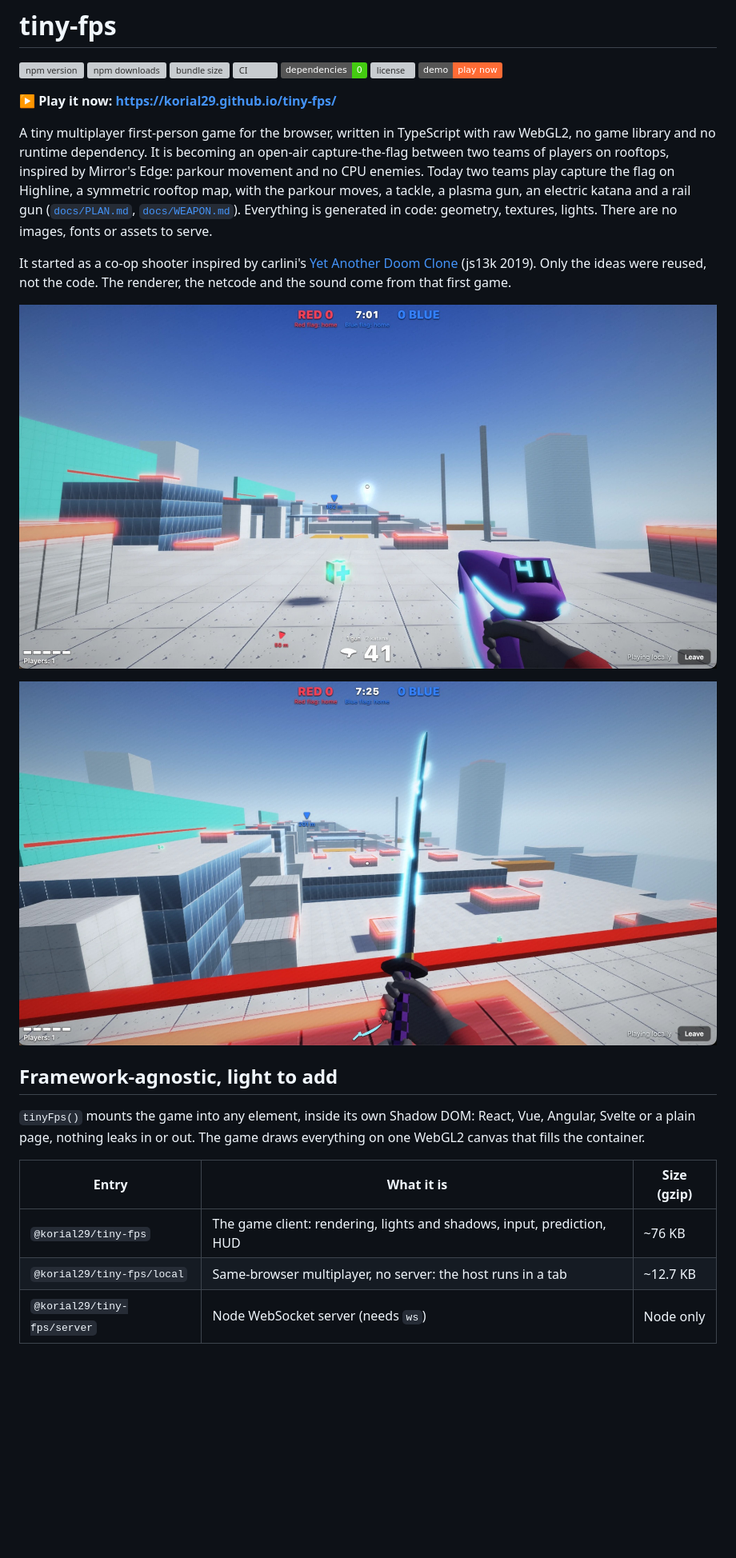
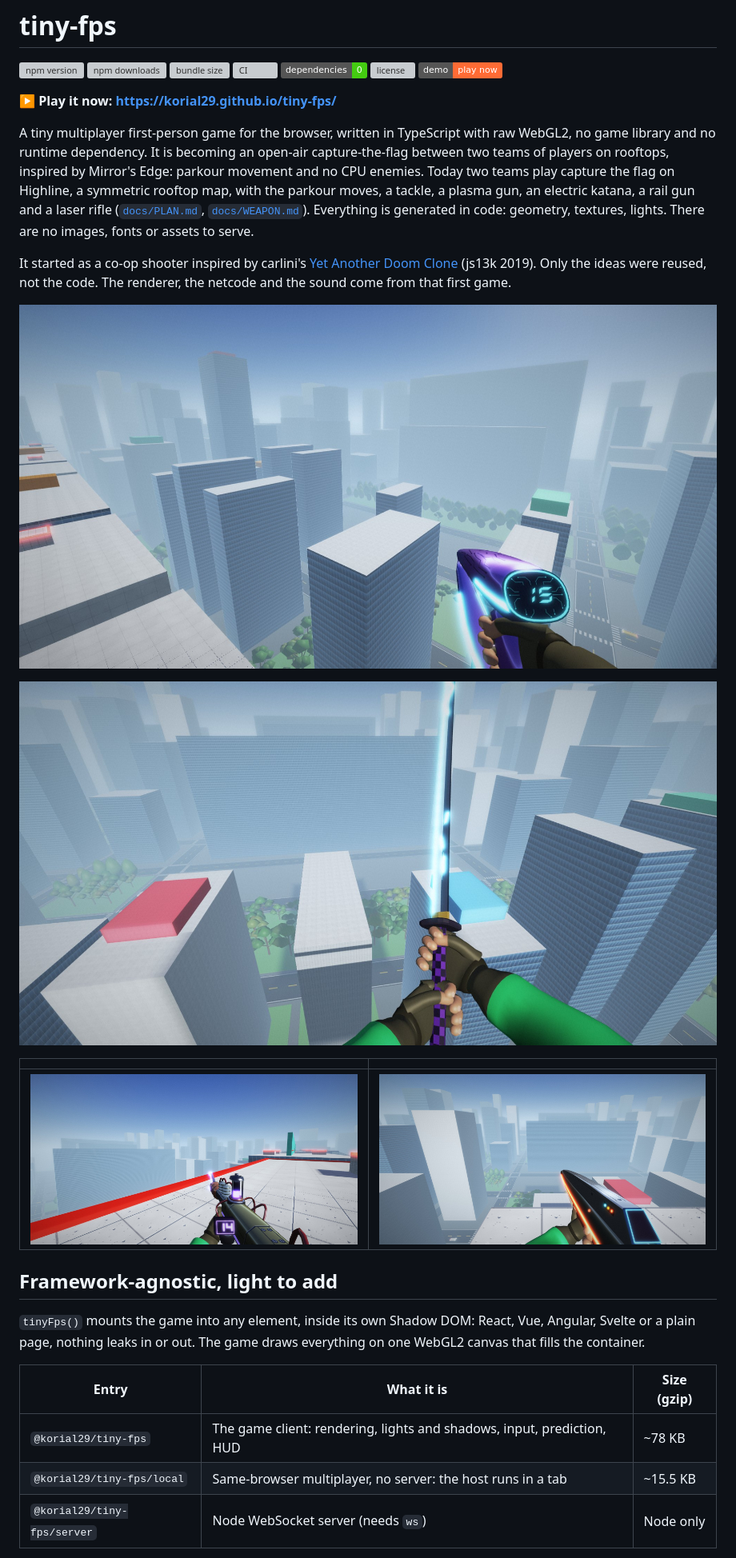
Before and after one commit to korial29/tiny-fps, a Markdown page: README.md, the part around one of its changes. Shown at 80% size. Rendered like a GitHub page; pictures changed too: docs/screenshot-gun.jpg, docs/screenshot-katana.jpg, docs/screenshot-rail.jpg (added); badges without logos; blank space fills up the shorter version; grey boxes are pictures that could not be loaded.

```diff
--- a/README.md
+++ b/README.md
@@ -10,7 +10,7 @@
 
 **▶ Play it now: https://korial29.github.io/tiny-fps/**
 
-A tiny multiplayer first-person game for the browser, written in TypeScript with raw WebGL2, no game library and no runtime dependency. It is becoming an open-air capture-the-flag between two teams of players on rooftops, inspired by Mirror's Edge: parkour movement and no CPU enemies. Today two teams play capture the flag on Highline, a symmetric rooftop map, with the parkour moves, a tackle, a plasma gun, an electric katana and a rail gun ([`docs/PLAN.md`](docs/PLAN.md), [`docs/WEAPON.md`](docs/WEAPON.md)). Everything is generated in code: geometry, textures, lights. There are no images, fonts or assets to serve.
+A tiny multiplayer first-person game for the browser, written in TypeScript with raw WebGL2, no game library and no runtime dependency. It is becoming an open-air capture-the-flag between two teams of players on rooftops, inspired by Mirror's Edge: parkour movement and no CPU enemies. Today two teams play capture the flag on Highline, a symmetric rooftop map, with the parkour moves, a tackle, a plasma gun, an electric katana, a rail gun and a laser rifle ([`docs/PLAN.md`](docs/PLAN.md), [`docs/WEAPON.md`](docs/WEAPON.md)). Everything is generated in code: geometry, textures, lights. There are no images, fonts or assets to serve.
 
 It started as a co-op shooter inspired by carlini's [Yet Another Doom Clone](https://github.com/carlini/js13k2019-yet-another-doom-clone) (js13k 2019). Only the ideas were reused, not the code. The renderer, the netcode and the sound come from that first game.
 
@@ -18,5 +18,9 @@ It started as a co-op shooter inspired by carlini's [Yet Another Doom Clone](htt
 
-![The electric katana over the roofs of Highline, from the red armoury](https://raw.githubusercontent.com/korial29/tiny-fps/master/docs/screenshot-katana.jpg)
+![The electric katana over the edge of a roof, looking down on the towers and the parks](https://raw.githubusercontent.com/korial29/tiny-fps/master/docs/screenshot-katana.jpg)
+
+| | |
+| --- | --- |
+| ![The rail gun on the red tower, its capsule glowing violet and its counter on its flank](https://raw.githubusercontent.com/korial29/tiny-fps/master/docs/screenshot-rail.jpg) | ![The laser rifle over the city, its counter on its back](https://raw.githubusercontent.com/korial29/tiny-fps/master/docs/screenshot-rifle.jpg) |
 
 ## Framework-agnostic, light to add
 
@@ -24,8 +28,8 @@ It started as a co-op shooter inspired by carlini's [Yet Another Doom Clone](htt
 
 | Entry                       | What it is                                                             | Size (gzip) |
 | --------------------------- | ---------------------------------------------------------------------- | ----------- |
-| `@korial29/tiny-fps`        | The game client: rendering, lights and shadows, input, prediction, HUD | ~76 KB      |
-| `@korial29/tiny-fps/local`  | Same-browser multiplayer, no server: the host runs in a tab            | ~12.7 KB    |
+| `@korial29/tiny-fps`        | The game client: rendering, lights and shadows, input, prediction, HUD | ~78 KB      |
+| `@korial29/tiny-fps/local`  | Same-browser multiplayer, no server: the host runs in a tab            | ~15.5 KB    |
 | `@korial29/tiny-fps/server` | Node WebSocket server (needs `ws`)                                     | Node only   |
 
 CI checks the budgets (80 KB and 16 KB) on every pull request.
```
Also changed, not shown: other parts of README.md (+9 -9 lines).
